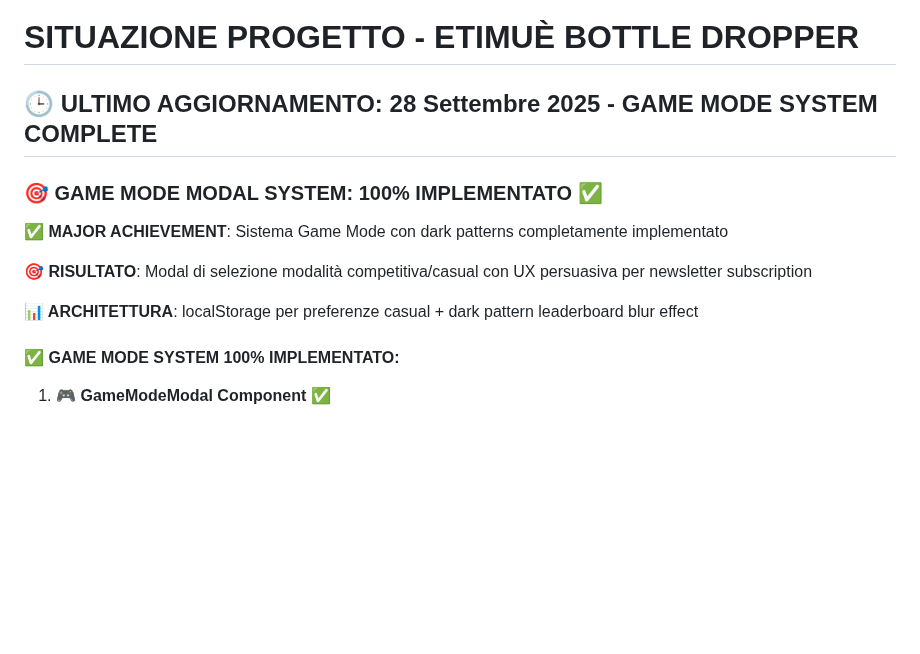
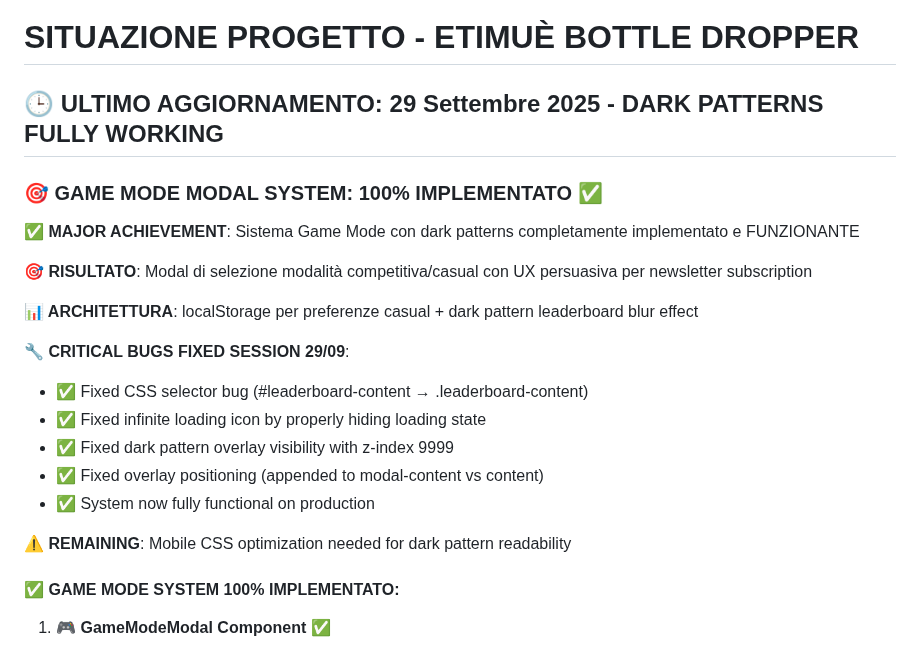
Before and after one commit to maisdesign/etimue-bottle-dropper, a Markdown page: SITUAZIONE_PROGETTO.md, the part around the change. Rendered like a GitHub page; blank space fills up the shorter version.

Commit message:
📝 SESSION END: Game mode system with dark patterns 100% working - mobile CSS optimization remains

```diff
--- a/SITUAZIONE_PROGETTO.md
+++ b/SITUAZIONE_PROGETTO.md
@@ -1,14 +1,23 @@
 # SITUAZIONE PROGETTO - ETIMUÈ BOTTLE DROPPER
 
-## 🕒 ULTIMO AGGIORNAMENTO: 28 Settembre 2025 - GAME MODE SYSTEM COMPLETE
+## 🕒 ULTIMO AGGIORNAMENTO: 29 Settembre 2025 - DARK PATTERNS FULLY WORKING
 
 ### 🎯 GAME MODE MODAL SYSTEM: 100% IMPLEMENTATO ✅
 
-**✅ MAJOR ACHIEVEMENT**: Sistema Game Mode con dark patterns completamente implementato
+**✅ MAJOR ACHIEVEMENT**: Sistema Game Mode con dark patterns completamente implementato e FUNZIONANTE
 
 **🎯 RISULTATO**: Modal di selezione modalità competitiva/casual con UX persuasiva per newsletter subscription
 
 **📊 ARCHITETTURA**: localStorage per preferenze casual + dark pattern leaderboard blur effect
+
+**🔧 CRITICAL BUGS FIXED SESSION 29/09**:
+- ✅ Fixed CSS selector bug (#leaderboard-content → .leaderboard-content)
+- ✅ Fixed infinite loading icon by properly hiding loading state
+- ✅ Fixed dark pattern overlay visibility with z-index 9999
+- ✅ Fixed overlay positioning (appended to modal-content vs content)
+- ✅ System now fully functional on production
+
+**⚠️ REMAINING**: Mobile CSS optimization needed for dark pattern readability
 
 #### ✅ GAME MODE SYSTEM 100% IMPLEMENTATO:
 
```
